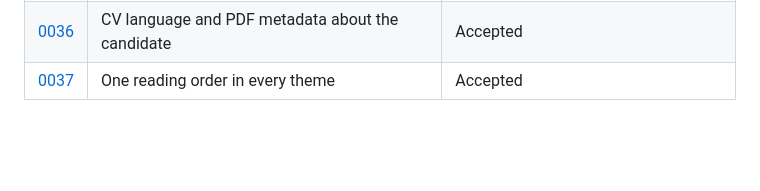
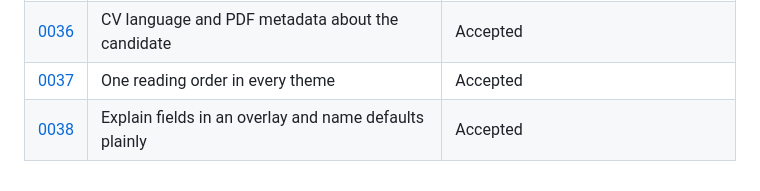
Before and after one commit to sourcloud/yaml2cv, a Markdown page: docs/adr/README.md, the part around the change. GitHub-like rendering; blank space fills up the shorter version.

Commit message:
docs(adr): explain fields in an overlay and name defaults plainly
Co-Authored-By: Claude Opus 5.5 <noreply@anthropic.com>

```diff
--- a/docs/adr/README.md
+++ b/docs/adr/README.md
@@ -43,3 +43,4 @@ for the process.
 | [0035](0035-machine-readable-pdf-text.md) | Machine-readable PDF text | Accepted |
 | [0036](0036-cv-language-and-candidate-metadata.md) | CV language and PDF metadata about the candidate | Accepted |
 | [0037](0037-single-reading-order-in-every-theme.md) | One reading order in every theme | Accepted |
+| [0038](0038-field-explanations-and-default-options.md) | Explain fields in an overlay and name defaults plainly | Accepted |
```
Also changed, not shown: docs/adr/0038-field-explanations-and-default-options.md (added, +42 -0 lines).
